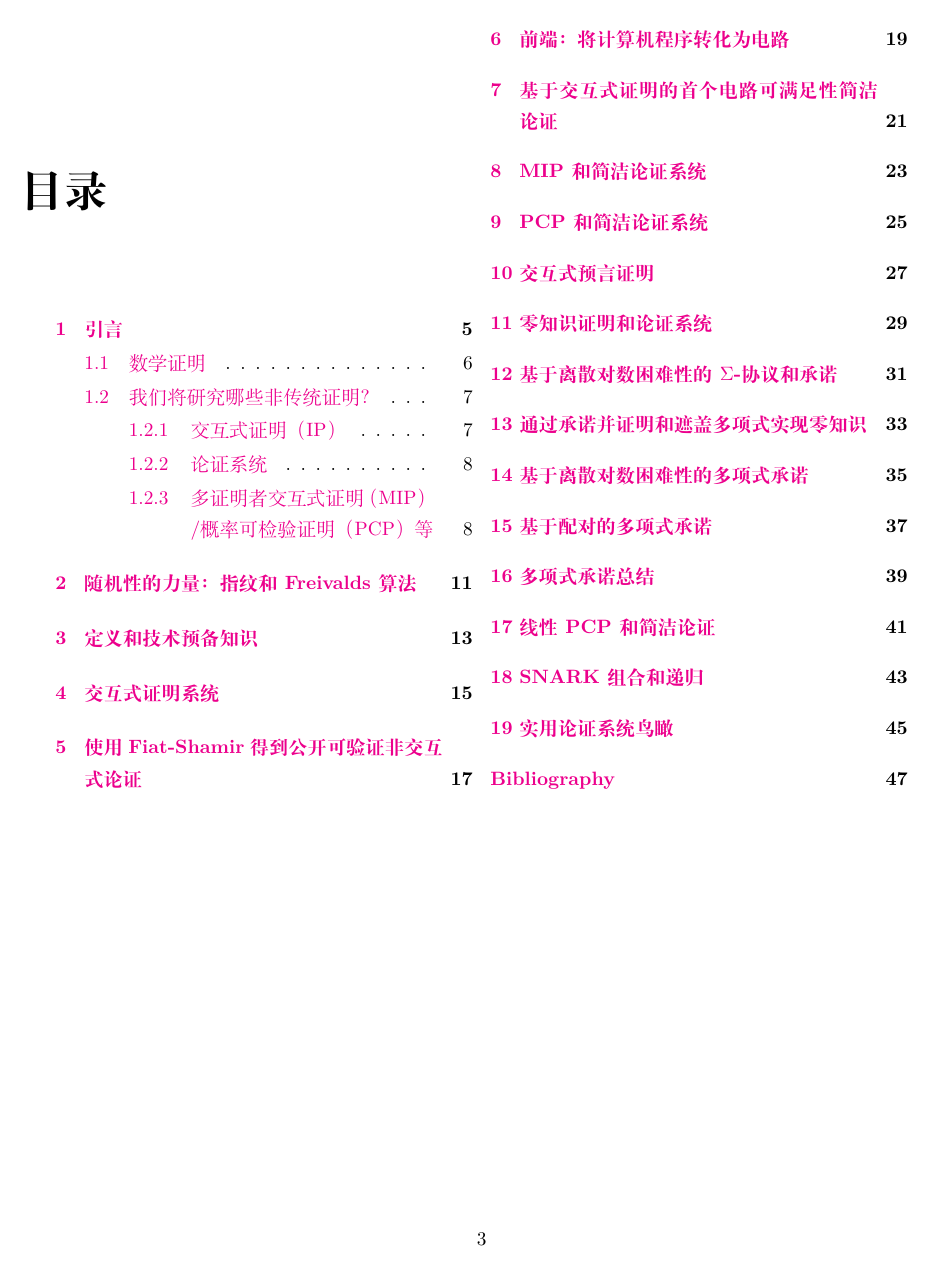
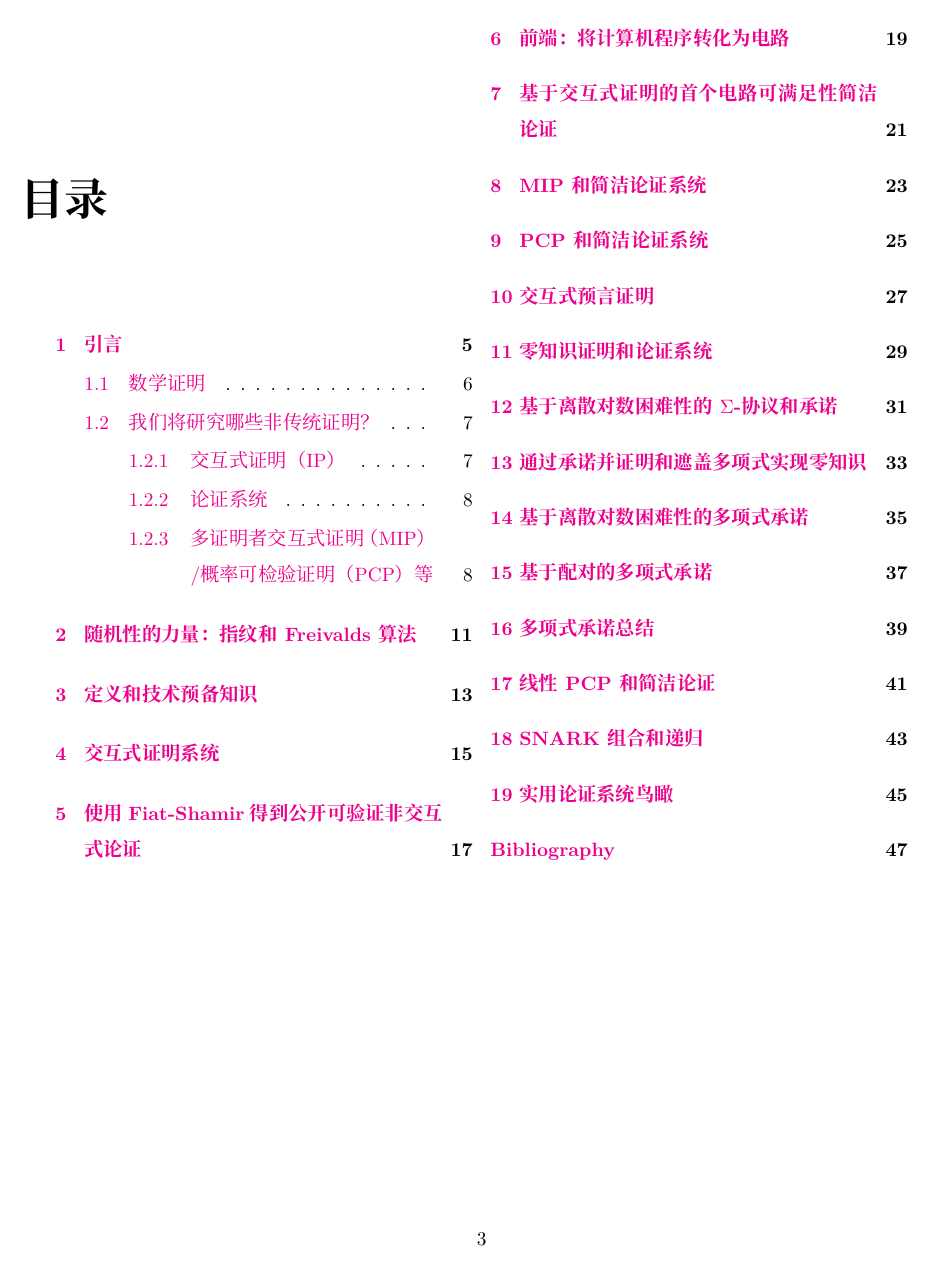
Before and after one commit to kurtpan666/PAZK-zh-CN, a LaTeX thesis (main.tex): page 3 of 48. Compiled offline with XeLaTeX; a missing font is replaced by an installed copy or a similar font.

Commit message:
fontissue

```diff
--- a/main.tex
+++ b/main.tex
@@ -7,12 +7,14 @@
 
 \usepackage{luatex85}
 
+
+\usepackage{ctex}
+\renewcommand{\contentsname}{目录}
 \usepackage{fontspec}
 \usepackage{xeCJK}
 \setCJKmainfont{LXGW WenKai Mono}
 \linespread{1.5}
-\usepackage{ctex}
-\renewcommand{\contentsname}{目录}
+
 
 \usepackage{xeCJKfntef}
 \xeCJKsetup{underdot/symbol={\normalfont^^b7}}
```
Also changed, not shown: main.pdf, 2 other files.
